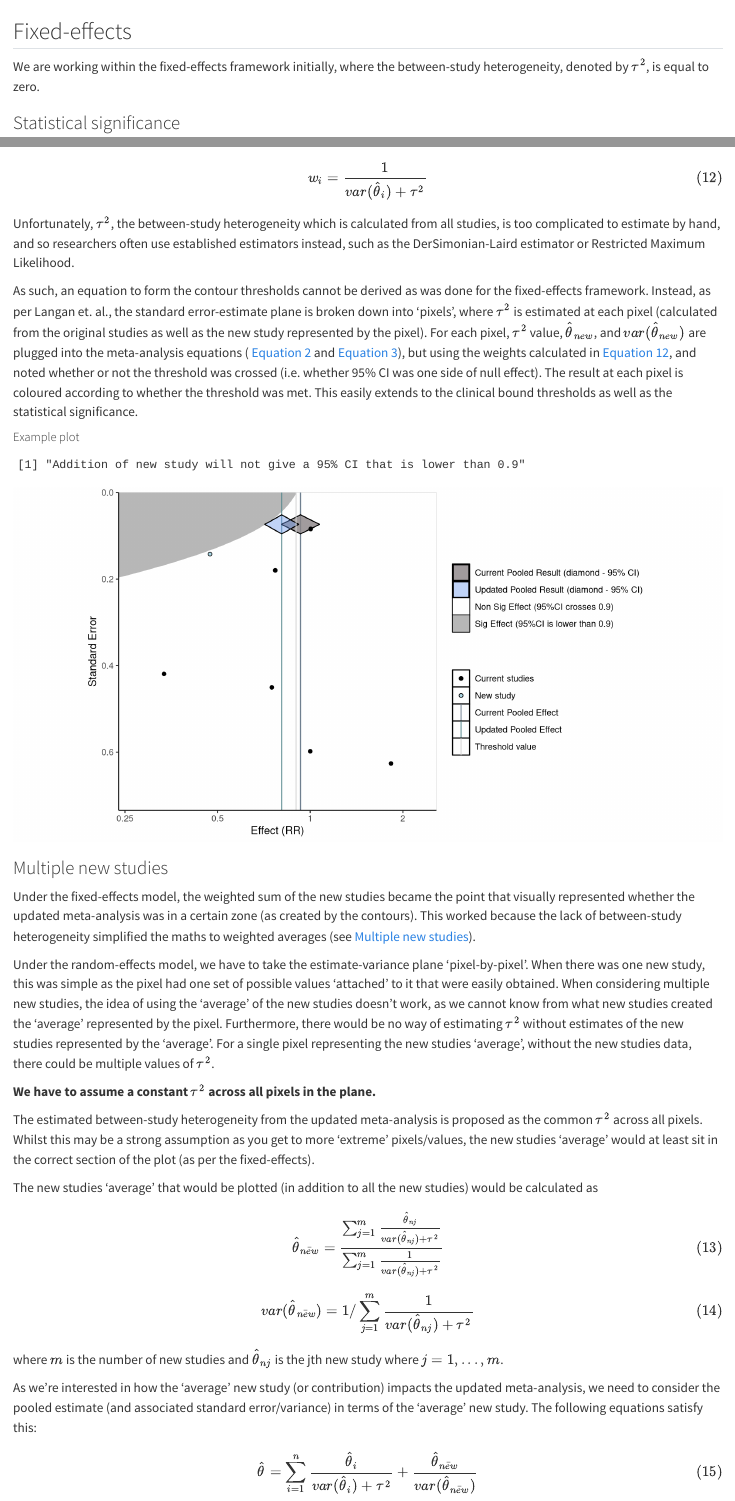
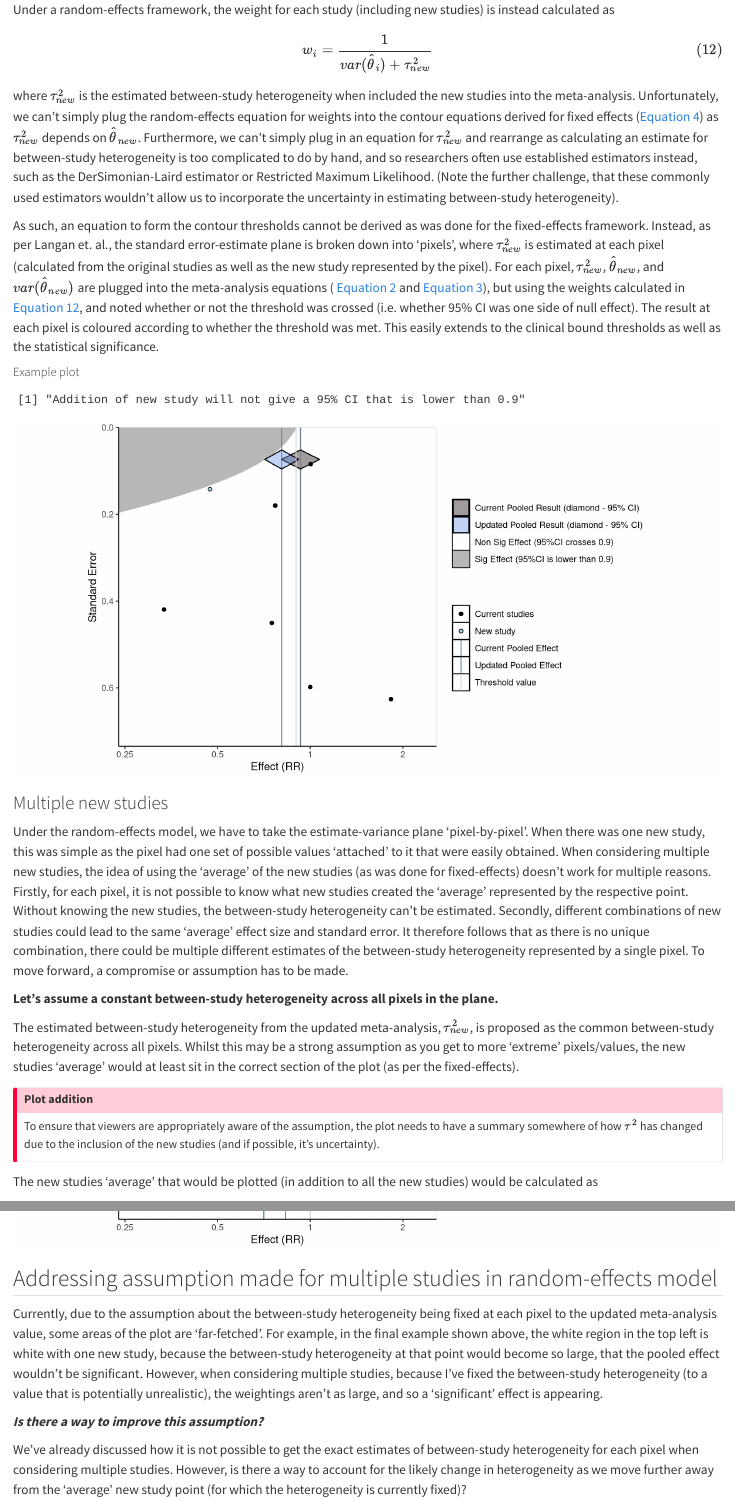
Before and after one commit to BalancedmonkeY/PhD-WP2, a Quarto document (Interpretation tool.qmd): the page in a window 1100 px wide, from 220 px down before the commit and from 4610 px down after it, and a second part further down, joined at a grey line. Rendered offline with R 4.5, knitr and Pandoc in place of Quarto, with nearby package versions; drawn as R Markdown's standard HTML page in place of the format the file asks for; some code elsewhere in the file could not run offline.

Commit message:
Feedback/suggested improvements from Alex

````diff
--- a/Interpretation tool.qmd
+++ b/Interpretation tool.qmd
@@ -190,15 +200,15 @@ When working in the random-effects framework things get more complex as $\tau^2
 
 Let's start again with only considering one new study and aiming for a meta-analysis with statistical significance at the $\alpha = 0.05$ level.
 
-Under a random-effects framework, the weight for each study is instead calculated as
+Under a random-effects framework, the weight for each study (including new studies) is instead calculated as
 
 $$
-w_i = \frac{1}{var(\hat\theta_i) + \tau^2}
+w_i = \frac{1}{var(\hat\theta_i) + \tau^2_{new}}
 $$ {#eq-random-weight}
 
-Unfortunately, $\tau^2$, the between-study heterogeneity which is calculated from all studies, is too complicated to estimate by hand, and so researchers often use established estimators instead, such as the DerSimonian-Laird estimator or Restricted Maximum Likelihood.
+where $\tau^2_{new}$ is the estimated between-study heterogeneity when included the new studies into the meta-analysis. Unfortunately, we can't simply plug the random-effects equation for weights into the contour equations derived for fixed effects (@eq-rearranged-theta-new) as $\tau^2_{new}$ depends on $\hat\theta_{new}$. Furthermore, we can't simply plug in an equation for $\tau^2_{new}$ and rearrange as calculating an estimate for between-study heterogeneity is too complicated to do by hand, and so researchers often use established estimators instead, such as the DerSimonian-Laird estimator or Restricted Maximum Likelihood. (Note the further challenge, that these commonly used estimators wouldn't allow us to incorporate the uncertainty in estimating between-study heterogeneity).
 
-As such, an equation to form the contour thresholds cannot be derived as was done for the fixed-effects framework. Instead, as per Langan et. al., the standard error-estimate plane is broken down into 'pixels', where $\tau^2$ is estimated at each pixel (calculated from the original studies as well as the new study represented by the pixel). For each pixel, $\tau^2$ value, $\hat\theta_{new}$, and $var(\hat\theta_{new})$ are plugged into the meta-analysis equations ( @eq-updated-estimate and @eq-updated-variance), but using the weights calculated in @eq-random-weight, and noted whether or not the threshold was crossed (i.e. whether 95% CI was one side of null effect). The result at each pixel is coloured according to whether the threshold was met. This easily extends to the clinical bound thresholds as well as the statistical significance.
+As such, an equation to form the contour thresholds cannot be derived as was done for the fixed-effects framework. Instead, as per Langan et. al., the standard error-estimate plane is broken down into 'pixels', where $\tau^2_{new}$ is estimated at each pixel (calculated from the original studies as well as the new study represented by the pixel). For each pixel, $\tau^2_{new}$, $\hat\theta_{new}$, and $var(\hat\theta_{new})$ are plugged into the meta-analysis equations ( @eq-updated-estimate and @eq-updated-variance), but using the weights calculated in @eq-random-weight, and noted whether or not the threshold was crossed (i.e. whether 95% CI was one side of null effect). The result at each pixel is coloured according to whether the threshold was met. This easily extends to the clinical bound thresholds as well as the statistical significance.
 
 ##### Example plot
 
@@ -216,14 +226,17 @@ result$threshold_plot
 
 ### Multiple new studies {#multiple-new-studies-1}
 
-Under the fixed-effects model, the weighted sum of the new studies became the point that visually represented whether the updated meta-analysis was in a certain zone (as created by the contours). This worked because the lack of between-study heterogeneity simplified the maths to weighted averages (see [Multiple new studies](#multiple-new-studies-1)).
+Under the random-effects model, we have to take the estimate-variance plane 'pixel-by-pixel'. When there was one new study, this was simple as the pixel had one set of possible values 'attached' to it that were easily obtained. When considering multiple new studies, the idea of using the 'average' of the new studies (as was done for fixed-effects) doesn't work for multiple reasons. Firstly, for each pixel, it is not possible to know what new studies created the 'average' represented by the respective point. Without knowing the new studies, the between-study heterogeneity can't be estimated. Secondly, different combinations of new studies could lead to the same 'average' effect size and standard error. It therefore follows that as there is no unique combination, there could be multiple different estimates of the between-study heterogeneity represented by a single pixel. To move forward, a compromise or assumption has to be made.
 
-Under the random-effects model, we have to take the estimate-variance plane 'pixel-by-pixel'. When there was one new study, this was simple as the pixel had one set of possible values 'attached' to it that were easily obtained. When considering multiple new studies, the idea of using the 'average' of the new studies doesn't work, as we cannot know from what new studies created the 'average' represented by the pixel. Furthermore, there would be no way of estimating $\tau^2$ without estimates of the new studies represented by the 'average'. For a single pixel representing the new studies 'average', without the new studies data, there could be multiple values of $\tau^2$.
+**Let's assume a constant** **between-study heterogeneity** **across all pixels in the plane.**
 
-**We have to assume a constant** $\tau^2$ **across all pixels in the plane.**
+The estimated between-study heterogeneity from the updated meta-analysis, $\tau^2_{new}$, is proposed as the common between-study heterogeneity across all pixels. Whilst this may be a strong assumption as you get to more 'extreme' pixels/values, the new studies 'average' would at least sit in the correct section of the plot (as per the fixed-effects).
 
-The estimated between-study heterogeneity from the updated meta-analysis is proposed as the common $\tau^2$ across all pixels. Whilst this may be a strong assumption as you get to more 'extreme' pixels/values, the new studies 'average' would at least sit in the correct section of the plot (as per the fixed-effects).
+::: callout-important
+## Plot addition
+
+To ensure that viewers are appropriately aware of the assumption, the plot needs to have a summary somewhere of how $\tau^2$ has changed due to the inclusion of the new studies (and if possible, it's uncertainty).
+:::
 
 The new studies 'average' that would be plotted (in addition to all the new studies) would be calculated as
 
-$$\hat\theta_{\bar{new}} = \frac{\sum^m_{j=1}{\frac{\hat\theta_{nj}}{var(\hat\theta_{nj}) + \tau^2}}}{\sum^m_{j=1}{\frac{1}{var(\hat\theta_{nj}) + \tau^2}}}$$ {#eq-average-new-random} $$var(\hat\theta_{\bar{new}}) = 1/\sum^m_{j=1}\frac{1}{var(\hat\theta_{nj}) + \tau^2}$$ {#eq-average-new-var-random} where $m$ is the number of new studies and $\hat\theta_{nj}$ is the jth new study where $j = 1, ..., m$.
@@ -326,3 +348,11 @@ result_one$threshold_plot
 
 result_multiple$threshold_plot
 ```
+
+## Addressing assumption made for multiple studies in random-effects model
+
+Currently, due to the assumption about the between-study heterogeneity being fixed at each pixel to the updated meta-analysis value, some areas of the plot are 'far-fetched'. For example, in the final example shown above, the white region in the top left is white with one new study, because the between-study heterogeneity at that point would become so large, that the pooled effect wouldn't be significant. However, when considering multiple studies, because I've fixed the between-study heterogeneity (to a value that is potentially unrealistic), the weightings aren't as large, and so a 'significant' effect is appearing.
+
+***Is there a way to improve this assumption?***
+
+We've already discussed how it is not possible to get the exact estimates of between-study heterogeneity for each pixel when considering multiple studies. However, is there a way to account for the likely change in heterogeneity as we move further away from the 'average' new study point (for which the heterogeneity is currently fixed)?
````
Also changed, not shown: Interpretation tool.qmd (33 more changed lines).
